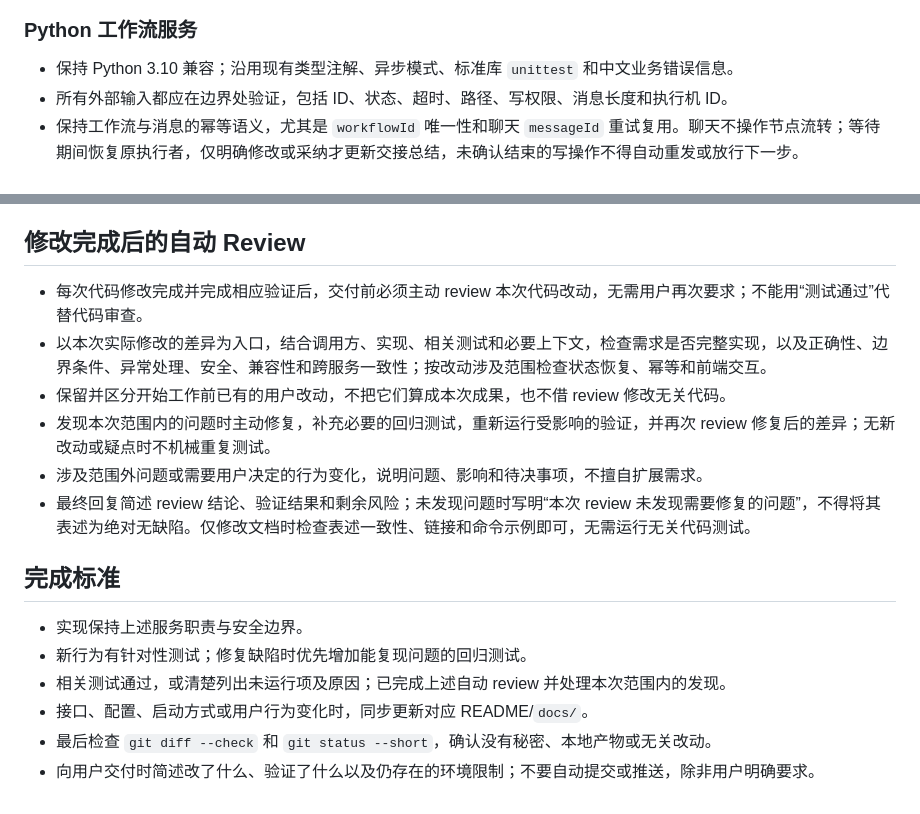
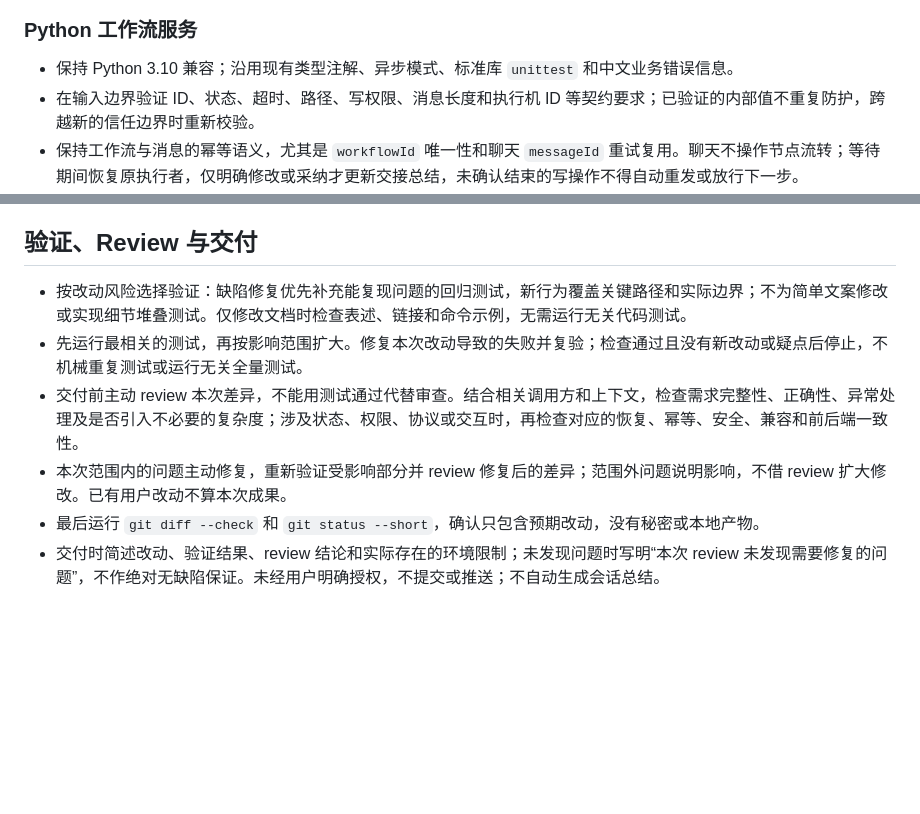
Before and after one commit to zsh13696112233-spec/codex-remote-mcp, a Markdown page: AGENTS.md, 2 parts joined by grey strips. Drawn GitHub-style; blank space fills up the shorter version.

```diff
--- a/AGENTS.md
+++ b/AGENTS.md
@@ -42,7 +48,7 @@
 ### Python 工作流服务
 
 - 保持 Python 3.10 兼容；沿用现有类型注解、异步模式、标准库 `unittest` 和中文业务错误信息。
-- 所有外部输入都应在边界处验证，包括 ID、状态、超时、路径、写权限、消息长度和执行机 ID。
+- 在输入边界验证 ID、状态、超时、路径、写权限、消息长度和执行机 ID 等契约要求；已验证的内部值不重复防护，跨越新的信任边界时重新校验。
 - 保持工作流与消息的幂等语义，尤其是 `workflowId` 唯一性和聊天 `messageId` 重试复用。聊天不操作节点流转；等待期间恢复原执行者，仅明确修改或采纳才更新交接总结，未确认结束的写操作不得自动重发或放行下一步。
 - SQLite 是中央网关与本机兼容 MCP 的跨进程共享状态，远程 Sidecar 只能通过中央内部 API 读写；不要把关键持久状态只放在进程内存中。修改表结构时必须兼容已有数据库，并补充存储层测试。
 - 保持结果与提示词容量限制：单结果 `20,000`、依赖结果合计 `40,000`、最终提示词 `100,000` 字符；截断必须有明确提示。
@@ -101,20 +107,11 @@
 - Java 按操作系统使用 Windows 的 `mvn` 或 macOS 的 `mvnd`。只格式化实际修改的 Java 模块，检查格式化差异，不保留无关改动。
 - 需要真实 MySQL、Codex app-server 或远程执行机的测试，环境不可用时明确列出未运行项及原因，不能声称已验证。
 
-## 修改完成后的自动 Review
+## 验证、Review 与交付
 
-- 每次代码修改完成并完成相应验证后，交付前必须主动 review 本次代码改动，无需用户再次要求；不能用“测试通过”代替代码审查。
-- 以本次实际修改的差异为入口，结合调用方、实现、相关测试和必要上下文，检查需求是否完整实现，以及正确性、边界条件、异常处理、安全、兼容性和跨服务一致性；按改动涉及范围检查状态恢复、幂等和前端交互。
-- 保留并区分开始工作前已有的用户改动，不把它们算成本次成果，也不借 review 修改无关代码。
-- 发现本次范围内的问题时主动修复，补充必要的回归测试，重新运行受影响的验证，并再次 review 修复后的差异；无新改动或疑点时不机械重复测试。
-- 涉及范围外问题或需要用户决定的行为变化，说明问题、影响和待决事项，不擅自扩展需求。
-- 最终回复简述 review 结论、验证结果和剩余风险；未发现问题时写明“本次 review 未发现需要修复的问题”，不得将其表述为绝对无缺陷。仅修改文档时检查表述一致性、链接和命令示例即可，无需运行无关代码测试。
-
-## 完成标准
-
-- 实现保持上述服务职责与安全边界。
-- 新行为有针对性测试；修复缺陷时优先增加能复现问题的回归测试。
-- 相关测试通过，或清楚列出未运行项及原因；已完成上述自动 review 并处理本次范围内的发现。
-- 接口、配置、启动方式或用户行为变化时，同步更新对应 README/`docs/`。
-- 最后检查 `git diff --check` 和 `git status --short`，确认没有秘密、本地产物或无关改动。
-- 向用户交付时简述改了什么、验证了什么以及仍存在的环境限制；不要自动提交或推送，除非用户明确要求。
+- 按改动风险选择验证：缺陷修复优先补充能复现问题的回归测试，新行为覆盖关键路径和实际边界；不为简单文案修改或实现细节堆叠测试。仅修改文档时检查表述、链接和命令示例，无需运行无关代码测试。
+- 先运行最相关的测试，再按影响范围扩大。修复本次改动导致的失败并复验；检查通过且没有新改动或疑点后停止，不机械重复测试或运行无关全量测试。
+- 交付前主动 review 本次差异，不能用测试通过代替审查。结合相关调用方和上下文，检查需求完整性、正确性、异常处理及是否引入不必要的复杂度；涉及状态、权限、协议或交互时，再检查对应的恢复、幂等、安全、兼容和前后端一致性。
+- 本次范围内的问题主动修复，重新验证受影响部分并 review 修复后的差异；范围外问题说明影响，不借 review 扩大修改。已有用户改动不算本次成果。
+- 最后运行 `git diff --check` 和 `git status --short`，确认只包含预期改动，没有秘密或本地产物。
+- 交付时简述改动、验证结果、review 结论和实际存在的环境限制；未发现问题时写明“本次 review 未发现需要修复的问题”，不作绝对无缺陷保证。未经用户明确授权，不提交或推送；不自动生成会话总结。
```
Also changed, not shown: other parts of AGENTS.md (+22 -16 lines).
